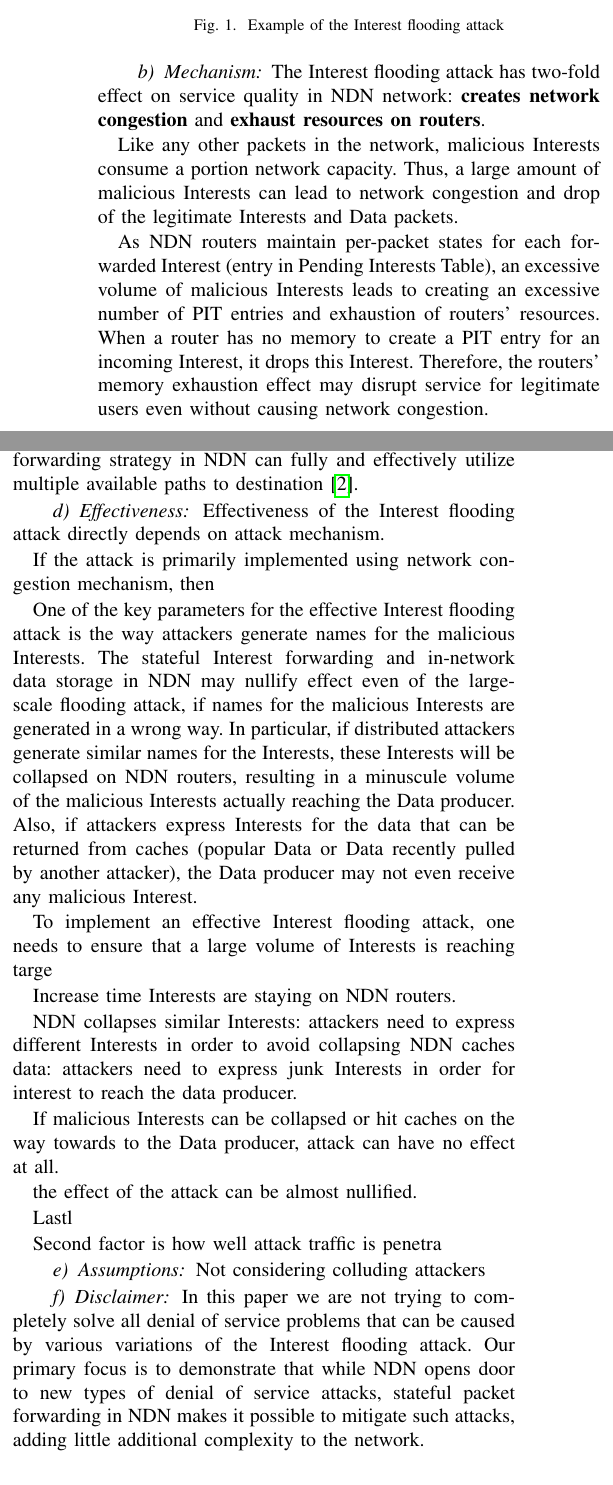
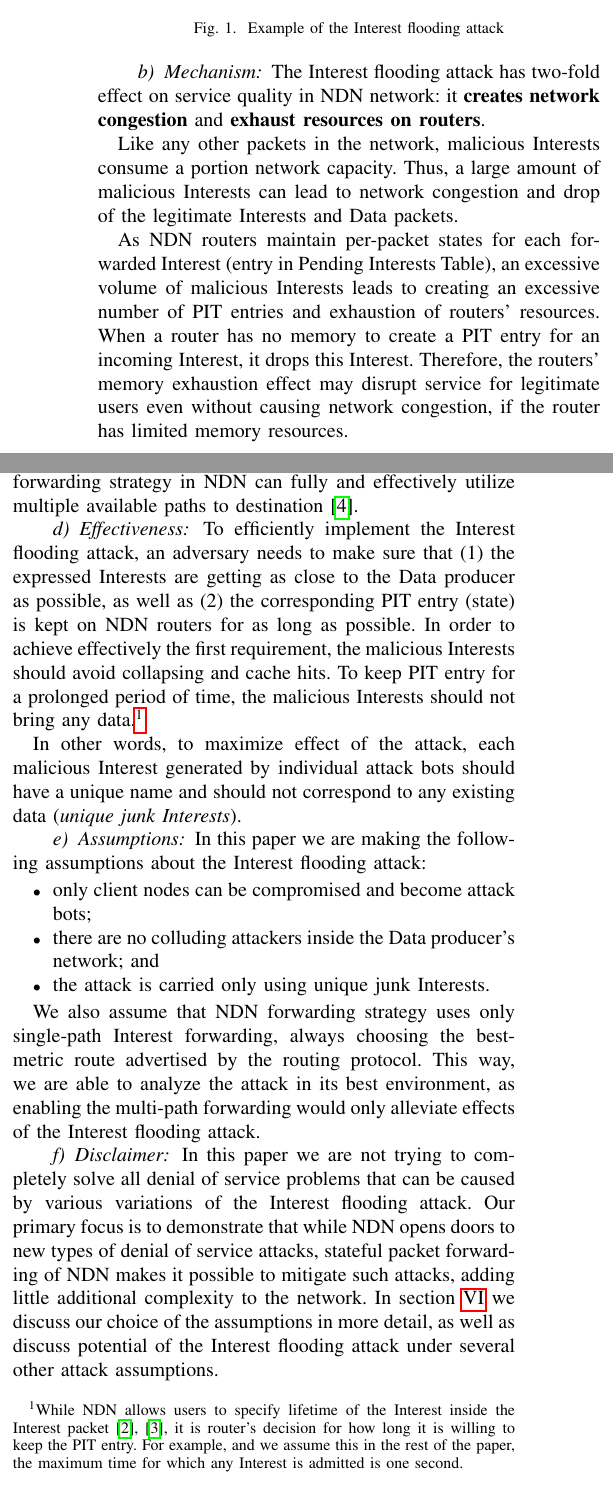
Before and after one commit to cawka/ifip-networking-2013-interest-flooding, a LaTeX paper (paper.tex, which reads 03-interest-flooding.tex): two parts of the columns of page 3 of 8 before the commit and two parts of the columns of page 2 of 7 after it, joined at a grey line, cut so that both start at the same text. Compiled offline with pdfLaTeX.

Commit message:
Section 3 update
git-svn-id: https://ndnpub.parc.com/ndn-papers/NDN-SEC/dos-protection@852 df1a90cd-247b-4364-bdaf-287a704eb499

```diff
--- a/03-interest-flooding.tex
+++ b/03-interest-flooding.tex
@@ -27,7 +27,7 @@ Service for legitimate users is disrupted when the network fails to satisfy Inte
 
 \paragraph{Mechanism}
 
-The Interest flooding attack has two-fold effect on service quality in NDN network: \textbf{creates network congestion} and \textbf{exhaust resources on routers}.
+The Interest flooding attack has two-fold effect on service quality in NDN network: it \textbf{creates network congestion} and \textbf{exhaust resources on routers}.
 
 Like any other packets in the network, malicious Interests consume a portion network capacity.
 Thus, a large amount of malicious Interests can lead to network congestion and drop of the legitimate Interests and Data packets.
@@ -39,7 +39,7 @@ As NDN routers maintain per-packet states for each forwarded Interest (entry in
 When a router has no memory to create a PIT entry for an incoming Interest, it drops this Interest.
 % there is no point in forwarding the Interest further.
 % Otherwise, if Data comes back, it would be considered unsolicited and dropped anyways.
-Therefore, the routers' memory exhaustion effect may disrupt service for legitimate users even without causing network congestion.
+Therefore, the routers' memory exhaustion effect may disrupt service for legitimate users even without causing network congestion, if the router has limited memory resources.
 
 \paragraph{Target}
 
@@ -52,76 +52,37 @@ It should be noted that if connectivity in NDN network is rich (users are multi-
 
 \paragraph{Effectiveness}
 % Эффективность атаки
-% - как можно повысить эффективность
 
-% Effectiveness of the attack depends on how well volume of the Interests creates congestion near the Data producer, as well as how well r
+To efficiently implement the Interest flooding attack, an adversary needs to make sure that (1) the expressed Interests are getting as close to the Data producer as possible, as well as (2) the corresponding PIT entry (state) is kept on NDN routers for as long as possible.
+In order to achieve effectively the first requirement, the malicious Interests should avoid collapsing and cache hits.
+To keep PIT entry for a prolonged period of time, the malicious Interests should not bring any data.%
+\footnote{While NDN allows users to specify lifetime of the Interest inside the Interest packet~\cite{ndn-conext,ndn-tr}, it is router's decision for how long it is willing to keep the PIT entry.  For example, and we assume this in the rest of the paper, the maximum time for which any Interest is admitted is one second.}
 
-Effectiveness of the Interest flooding attack directly depends on attack mechanism.
-
-If the attack is primarily implemented using network congestion mechanism, then
-
-One of the key parameters for the effective Interest flooding attack is the way attackers generate names for the malicious Interests.
-The stateful Interest forwarding and in-network data storage in NDN may nullify effect even of the large-scale flooding attack, if names for the malicious Interests are generated in a wrong way.
-In particular, if distributed attackers generate similar names for the Interests, these Interests will be collapsed on NDN routers, resulting in a minuscule volume of the malicious Interests actually reaching the Data producer.
-Also, if attackers express Interests for the data that can be returned from caches (popular Data or Data recently pulled by another attacker), the Data producer may not even receive any malicious Interest.
-
-% Another parameter is how long Interests are sta
-
-To implement an effective Interest flooding attack, one needs to ensure that a large volume of Interests is reaching targe
-
-Increase time Interests are staying on NDN routers.
-
-
-
-NDN collapses similar Interests: attackers need to express different Interests in order to avoid collapsing
-NDN caches data: attackers need to express junk Interests in order for interest to reach the data producer.
-
-
-
-If malicious Interests can be collapsed or hit caches on the way towards to the Data producer, attack can have no effect at all.
-
-
-the effect of the attack can be almost nullified.
-
-Lastl
-
-
-Second factor is how well attack traffic is penetra
-
-% How interest flooding attack can be the most effective
-%
-
-%Content Store (CS) is an effective obstacle for several types of DDoS attacks. CS possesses two important characteristics: maximum size and replacement policy. However, by knowing replacement policy attacker can construct a specific traffic generator that is using weaknesses of a chosen replacement procedure that will lead to increased processing time, slower packet delivery and in some cases de facto a complete inability to cache legitimate data.
-
+In other words, to maximize effect of the attack, each malicious Interest generated by individual attack bots should have a unique name and should not correspond to any existing data (\emph{unique junk Interests}).
 
 \paragraph{Assumptions}
 % - assumptions about attacker position
 % - assumptions about the producer / producer namespace
 % - assumptions about the attack traffic / attack pattern
 
-Not considering colluding attackers
+In this paper we are making the following assumptions about the Interest flooding attack:
+\begin{itemize}
+\item only client nodes can be compromised and become attack bots;
+\item there are no colluding attackers inside the Data producer's network; and
+\item the attack is carried only using unique junk Interests.
+\end{itemize}
 
-% In this paper we are making an assumption that the attacker is trying to prevent legitimate users to access data from the producer by sending excessive amounts of Interests for data in the producers namespace, but which cannot be satisfied by the producer.
-% Assuming the network has only static content.
-% If the network having only static content, then there is no point for the attacker to issue satisfiable interests, as they I'll brig data, which will be cached nearby and future interests for the same name would not even reach vicinity of the producer.
-% That is, the effect of the attack will be minimized.
-% Another point, that is probably is better.
-% If attacker issues interess that can be satisfied, then such interests will not stay in PITs long, not creating any challenges for the NDN routers' resources.
-
-% In this paper we are considering network level attacks performed by sending Interests with for non-existing data using prefix names with some random components. We make the assumption that the set of malicious clients (botnet) has a greedy behavior and tries to send as many false Interest packets as possible at any time given its connectivity options. Though NDN is capable of multipath Interest forwarding and forwarding strategy switching, we are using Best Route (single path) forwarding strategy in all of our experiments.
+We also assume that NDN forwarding strategy uses only single-path Interest forwarding, always choosing the best-metric route advertised by the routing protocol.
+This way, we are able to analyze the attack in its best environment, as enabling the multi-path forwarding would only alleviate effects of the Interest flooding attack.
 
 
+% Though NDN is capable of multipath Interest forwarding and forwarding strategy switching, we are using Best Route (single path) forwarding strategy in all of our experiments.
+
 \paragraph{Disclaimer}
+
 In this paper we are not trying to completely solve all denial of service problems that can be caused by various variations of the Interest flooding attack.
-Our primary focus is to demonstrate that while NDN opens door to new types of denial of service attacks, stateful packet forwarding in NDN makes it possible to mitigate such attacks, adding little additional complexity to the network.
-
-
-
-
-
-
-
-
+Our primary focus is to demonstrate that while NDN opens doors to new types of denial of service attacks, stateful packet forwarding of NDN makes it possible to mitigate such attacks, adding little additional complexity to the network.
+In section~\ref{sec:discussion} we discuss our choice of the assumptions in more detail, as well as discuss potential of the Interest flooding attack under several other attack assumptions.
 
 
 %%% Local Variables:
--- a/paper.tex
+++ b/paper.tex
@@ -2,6 +2,10 @@
 
 \title{Mitigating Interest Flooding DDoS Attacks in Named Data Networking}%:\\ Cache/Content Poisoning}
 \author{anonymous}
+
+\newfont{\bla}{cmtt10}
+\newcommand{\ndnName}[1]{``{\bla #1}''}
+
 
 \usepackage{graphicx}
 % \usepackage[colorlinks]{hyperref}
```
Also changed, not shown: references.bib (+45 -23 lines), 03-interest-flooding.tex (2 more changed lines), paper.tex (3 more changed lines).
